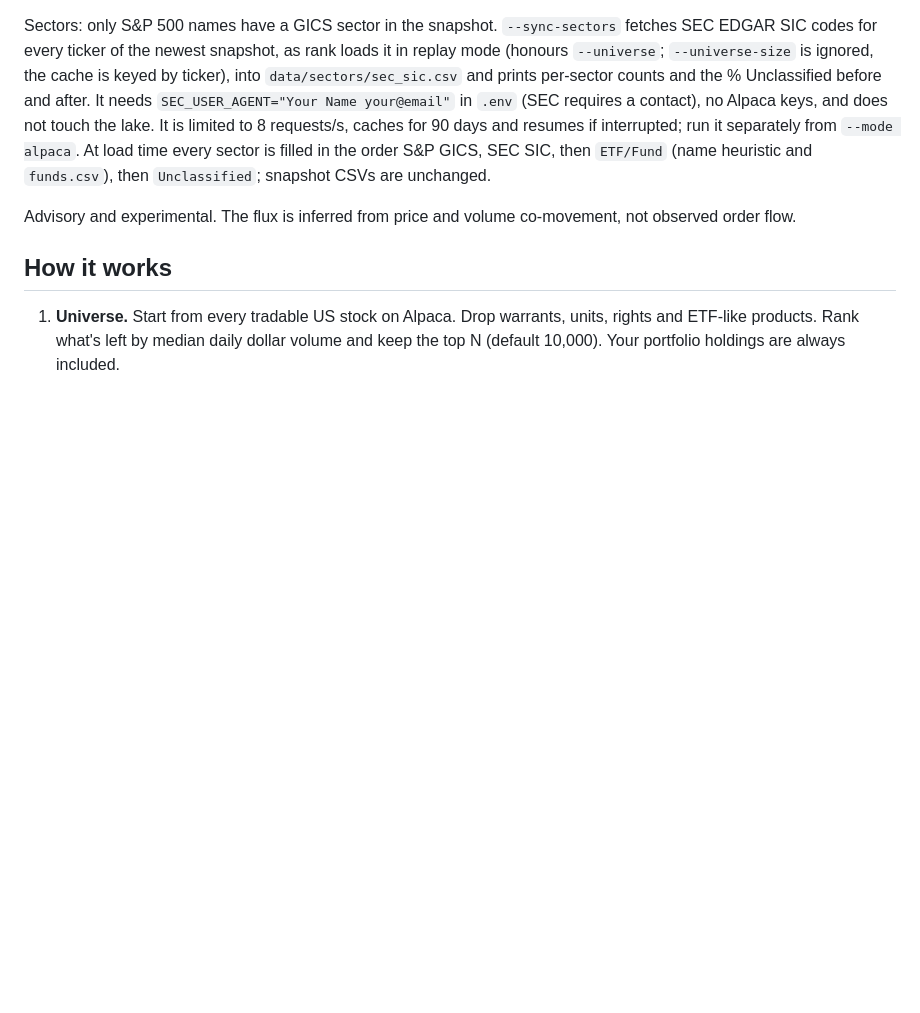
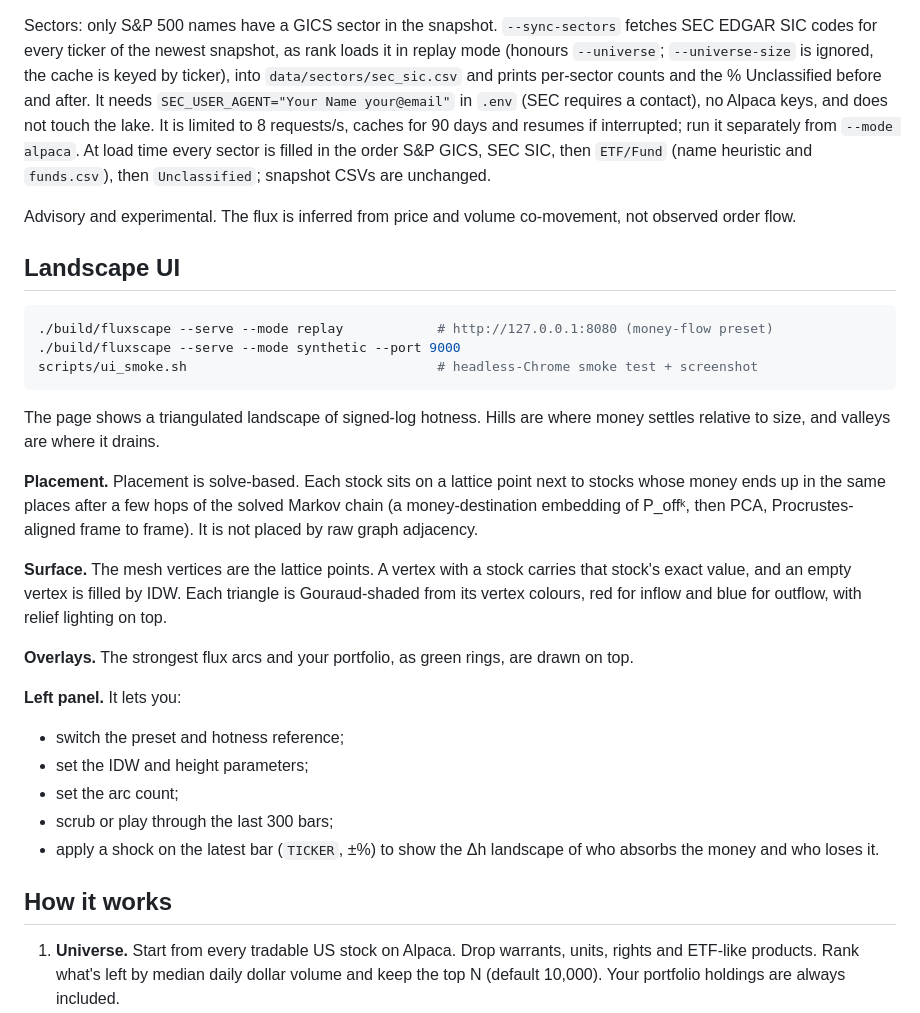
Before and after one commit to karametebkaan/marketrank, a Markdown page: README.md, the part around the change. GitHub-like rendering; blank space fills up the shorter version.

Commit message:
docs: landscape UI usage
Co-Authored-By: Claude Opus 5.5 (1M context) <noreply@anthropic.com>

````diff
--- a/README.md
+++ b/README.md
@@ -44,6 +44,29 @@ SEC SIC, then `ETF/Fund` (name heuristic and `funds.csv`), then `Unclassified`;
 Advisory and experimental. The flux is inferred from price and volume co-movement,
 not observed order flow.
 
+## Landscape UI
+
+```bash
+./build/fluxscape --serve --mode replay            # http://127.0.0.1:8080 (money-flow preset)
+./build/fluxscape --serve --mode synthetic --port 9000
+scripts/ui_smoke.sh                                # headless-Chrome smoke test + screenshot
+```
+
+The page shows a triangulated landscape of signed-log hotness. Hills are where money settles relative to size, and valleys are where it drains.
+
+**Placement.** Placement is solve-based. Each stock sits on a lattice point next to stocks whose money ends up in the same places after a few hops of the solved Markov chain (a money-destination embedding of P_offᵏ, then PCA, Procrustes-aligned frame to frame). It is not placed by raw graph adjacency.
+
+**Surface.** The mesh vertices are the lattice points. A vertex with a stock carries that stock's exact value, and an empty vertex is filled by IDW. Each triangle is Gouraud-shaded from its vertex colours, red for inflow and blue for outflow, with relief lighting on top.
+
+**Overlays.** The strongest flux arcs and your portfolio, as green rings, are drawn on top.
+
+**Left panel.** It lets you:
+- switch the preset and hotness reference;
+- set the IDW and height parameters;
+- set the arc count;
+- scrub or play through the last 300 bars;
+- apply a shock on the latest bar (`TICKER`, ±%) to show the Δh landscape of who absorbs the money and who loses it.
+
 ## How it works
 
 1. **Universe.** Start from every tradable US stock on Alpaca. Drop warrants, units, rights and
````
